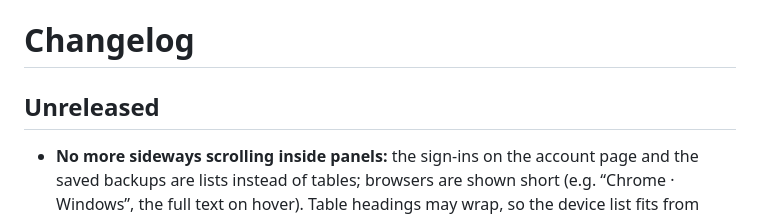
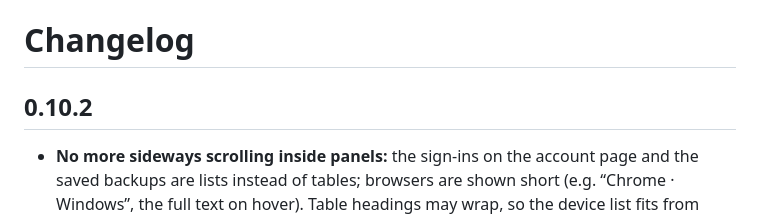
Before and after one commit to Schnuecks/rdapi, a Markdown page: CHANGELOG.md, the part around the change. Drawn GitHub-style.

Commit message:
0.10.2: changelog

```diff
--- a/CHANGELOG.md
+++ b/CHANGELOG.md
@@ -1,6 +1,6 @@
 # Changelog
 
-## Unreleased
+## 0.10.2
 
 - **No more sideways scrolling inside panels:** the sign-ins on the account page and the
   saved backups are lists instead of tables; browsers are shown short (e.g. “Chrome ·
```
